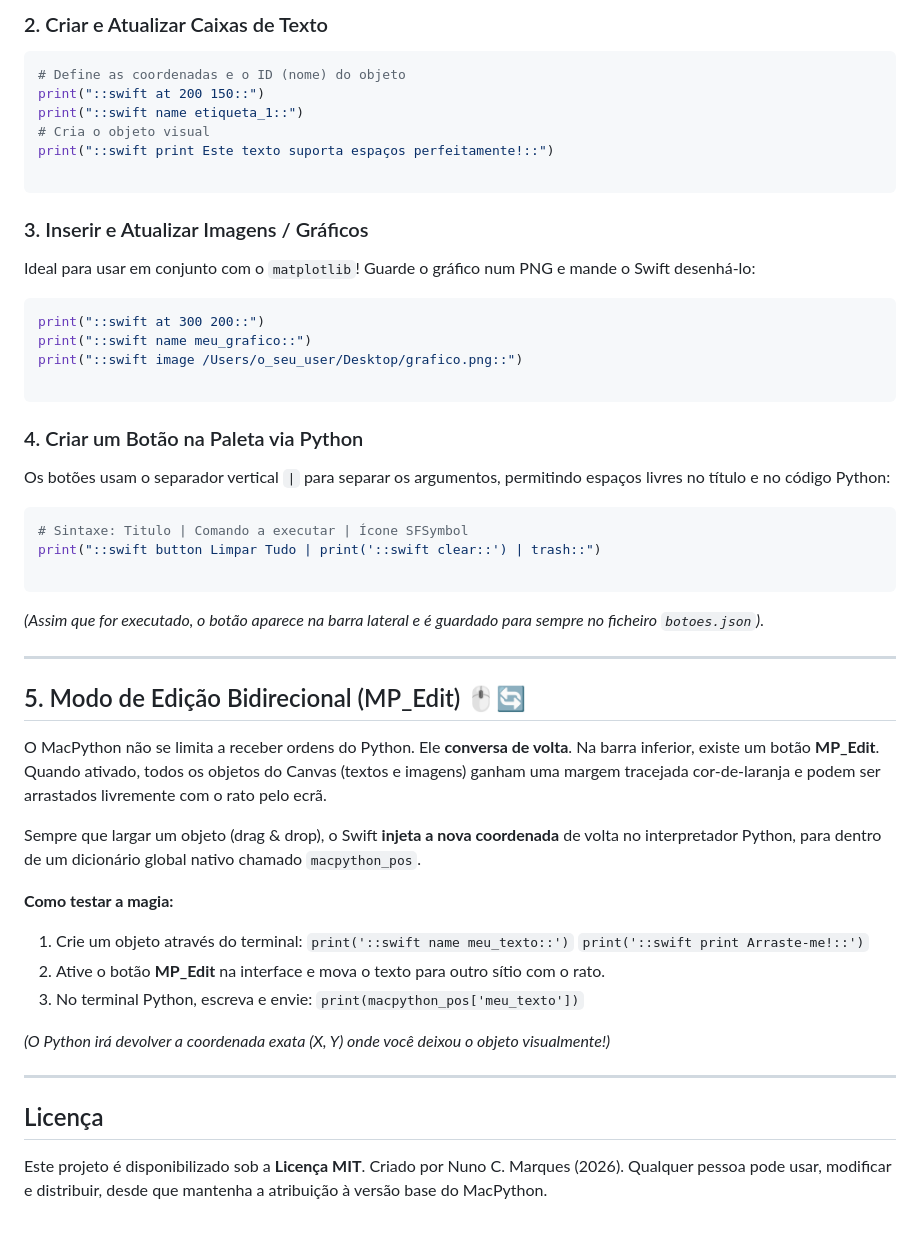
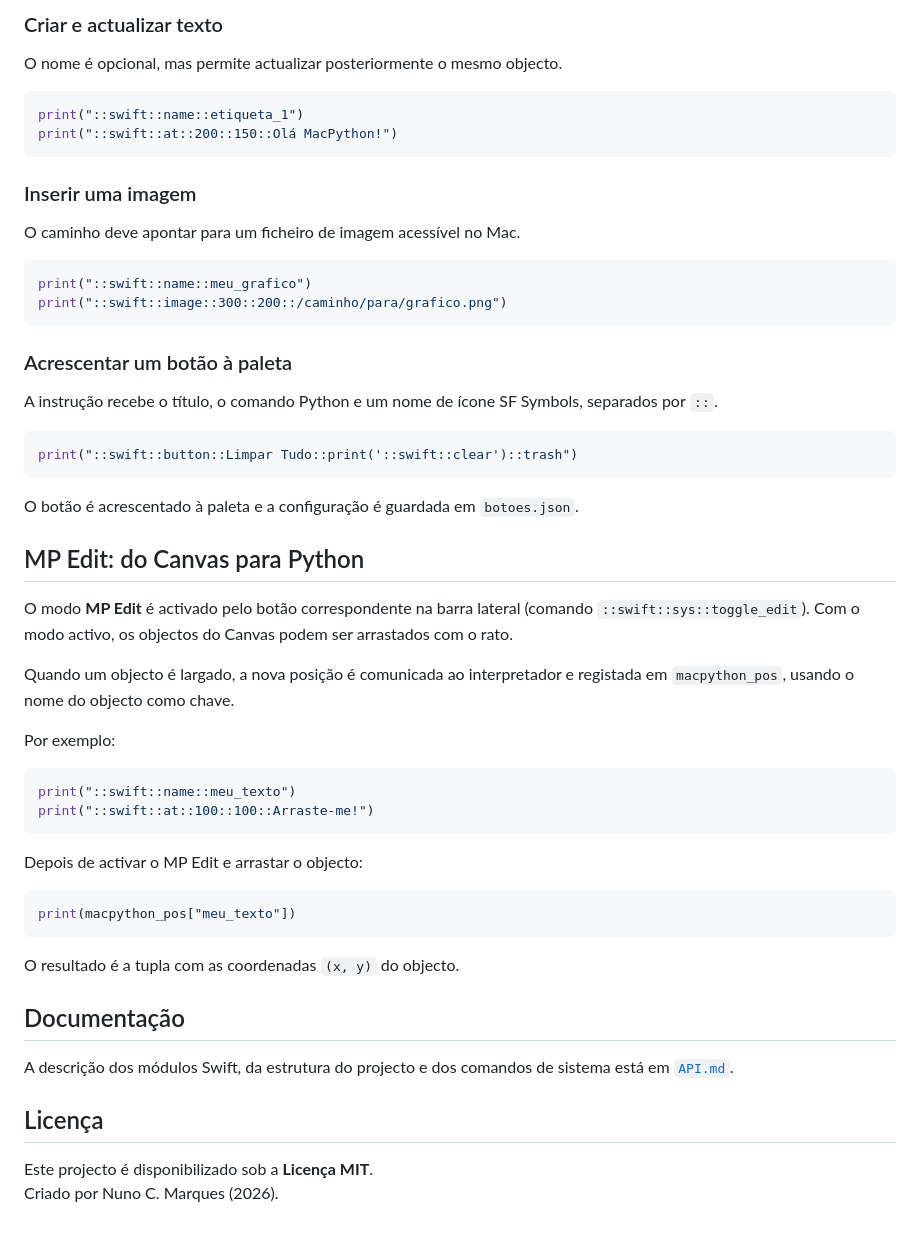
Before and after one commit to nmm-fct-unl/macpython, a Markdown page: README.md, the part around one of its changes. Drawn GitHub-style.

````diff
--- a/README.md
+++ b/README.md
@@ -40,63 +48,59 @@ print("::swift clear::")
 ```
 
-### 2. Criar e Atualizar Caixas de Texto
+### Criar e actualizar texto
+
+O nome é opcional, mas permite actualizar posteriormente o mesmo objecto.
 
 ```python
-# Define as coordenadas e o ID (nome) do objeto
-print("::swift at 200 150::")
-print("::swift name etiqueta_1::")
-# Cria o objeto visual
-print("::swift print Este texto suporta espaços perfeitamente!::")
-
+print("::swift::name::etiqueta_1")
+print("::swift::at::200::150::Olá MacPython!")
 ```
 
-### 3. Inserir e Atualizar Imagens / Gráficos
+### Inserir uma imagem
 
-Ideal para usar em conjunto com o `matplotlib`! Guarde o gráfico num PNG e mande o Swift desenhá-lo:
+O caminho deve apontar para um ficheiro de imagem acessível no Mac.
 
 ```python
-print("::swift at 300 200::")
-print("::swift name meu_grafico::")
-print("::swift image /Users/o_seu_user/Desktop/grafico.png::")
-
+print("::swift::name::meu_grafico")
+print("::swift::image::300::200::/caminho/para/grafico.png")
 ```
 
-### 4. Criar um Botão na Paleta via Python
+### Acrescentar um botão à paleta
 
-Os botões usam o separador vertical `|` para separar os argumentos, permitindo espaços livres no título e no código Python:
+A instrução recebe o título, o comando Python e um nome de ícone SF Symbols, separados por `::`.
 
 ```python
-# Sintaxe: Titulo | Comando a executar | Ícone SFSymbol
-print("::swift button Limpar Tudo | print('::swift clear::') | trash::")
-
+print("::swift::button::Limpar Tudo::print('::swift::clear')::trash")
 ```
 
-*(Assim que for executado, o botão aparece na barra lateral e é guardado para sempre no ficheiro `botoes.json`)*.
+O botão é acrescentado à paleta e a configuração é guardada em `botoes.json`.
 
----
+## MP Edit: do Canvas para Python
 
-## 5. Modo de Edição Bidirecional (MP_Edit) 🖱️🔄
+O modo **MP Edit** é activado pelo botão correspondente na barra lateral (comando `::swift::sys::toggle_edit`). Com o modo activo, os objectos do Canvas podem ser arrastados com o rato.
 
-O MacPython não se limita a receber ordens do Python. Ele **conversa de volta**.
-Na barra inferior, existe um botão **MP_Edit**. Quando ativado, todos os objetos do Canvas (textos e imagens) ganham uma margem tracejada cor-de-laranja e podem ser arrastados livremente com o rato pelo ecrã.
+Quando um objecto é largado, a nova posição é comunicada ao interpretador e registada em `macpython_pos`, usando o nome do objecto como chave.
 
-Sempre que largar um objeto (drag & drop), o Swift **injeta a nova coordenada** de volta no interpretador Python, para dentro de um dicionário global nativo chamado `macpython_pos`.
+Por exemplo:
 
-**Como testar a magia:**
+```python
+print("::swift::name::meu_texto")
+print("::swift::at::100::100::Arraste-me!")
+```
 
-1. Crie um objeto através do terminal:
-`print('::swift name meu_texto::')`
-`print('::swift print Arraste-me!::')`
-2. Ative o botão **MP_Edit** na interface e mova o texto para outro sítio com o rato.
-3. No terminal Python, escreva e envie:
-`print(macpython_pos['meu_texto'])`
+Depois de activar o MP Edit e arrastar o objecto:
 
-*(O Python irá devolver a coordenada exata (X, Y) onde você deixou o objeto visualmente!)*
+```python
+print(macpython_pos["meu_texto"])
+```
 
----
+O resultado é a tupla com as coordenadas `(x, y)` do objecto.
+
+## Documentação
+
+A descrição dos módulos Swift, da estrutura do projecto e dos comandos de sistema está em [`API.md`](API.md).
 
 ## Licença
 
-Este projeto é disponibilizado sob a **Licença MIT**.
+Este projecto é disponibilizado sob a **Licença MIT**.
 Criado por Nuno C. Marques (2026).
-Qualquer pessoa pode usar, modificar e distribuir, desde que mantenha a atribuição à versão base do MacPython.
````
Also changed, not shown: other parts of README.md (+31 -23 lines), MacPython-v0.1.png (added).
